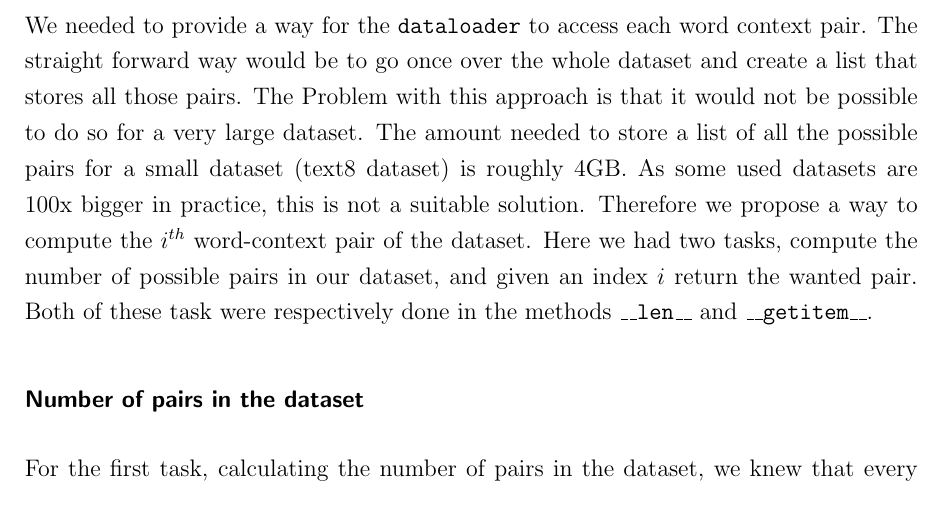
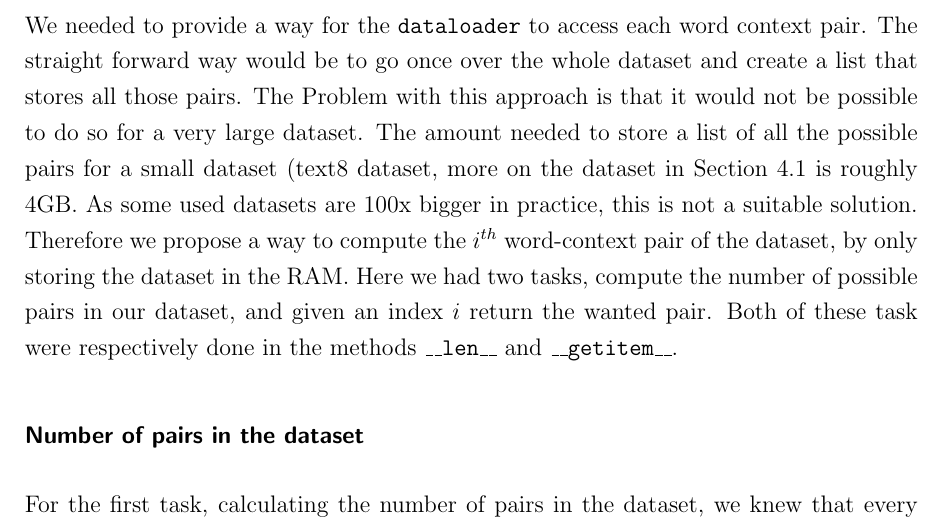
Before and after one commit to c3dric373/bachelorThesis, a LaTeX thesis (thesis_template/thesis.tex, which reads thesis_template/chapters/methods.tex): part of page 27 of 57, cut so that both start at the same text. Compiled offline with pdfLaTeX.

Commit message:
RAM update

```diff
--- a/thesis_template/chapters/methods.tex
+++ b/thesis_template/chapters/methods.tex
@@ -69,7 +69,7 @@ Loss computation: \\
 As we now have a way to compute our loss, we need to access the context-pairs, therefore we also had to create our own way of doing it. We will explain the process in the next paragraph.
 
 \subsection{Creating the context pairs}
-We needed to provide a way for the \texttt{dataloader} to access each word context pair. The straight forward way would be to go once over the whole dataset and create a list that stores all those pairs. The Problem with this approach is that it would not be possible to do so for a very large dataset. The amount needed to store a list of all the possible pairs for a small dataset (text8 dataset) is roughly 4GB.  As some used datasets are 100x bigger in practice, this is not a suitable solution. Therefore we propose a way to compute the $i^{th}$ word-context pair of the dataset. Here we had two tasks, compute the number of possible pairs in our dataset, and given an index $i$ return the wanted pair. Both of these task were respectively done in the methods \texttt{\_\_len\_\_} and \texttt{\_\_getitem\_\_}.
+We needed to provide a way for the \texttt{dataloader} to access each word context pair. The straight forward way would be to go once over the whole dataset and create a list that stores all those pairs. The Problem with this approach is that it would not be possible to do so for a very large dataset. The amount needed to store a list of all the possible pairs for a small dataset (text8 dataset, more on the dataset in Section \ref{sec:dataset} is roughly 4GB.  As some used datasets are 100x bigger in practice, this is not a suitable solution. Therefore we propose a way to compute the $i^{th}$ word-context pair of the dataset, by only storing the dataset in the RAM. Here we had two tasks, compute the number of possible pairs in our dataset, and given an index $i$ return the wanted pair. Both of these task were respectively done in the methods \texttt{\_\_len\_\_} and \texttt{\_\_getitem\_\_}.
 
 \subsubsection{Number of pairs in the dataset}
 For the first task, calculating the number of pairs in the dataset, we knew that every sentence except the last one had a length of 20 words (more on this in Section \ref{sec:dataset}). As the number was fixed we only needed to compute once the number of pairs in a sentence of length 20. This was done in the following way. We will distinguish two types of words in a sentence: first center words, those have the maximum amount of possible context words, and the border words that do not have this property because they are too close to the start or end of the sentence.
```
Also changed, not shown: thesis_template/thesis.pdf, 4 other files.
